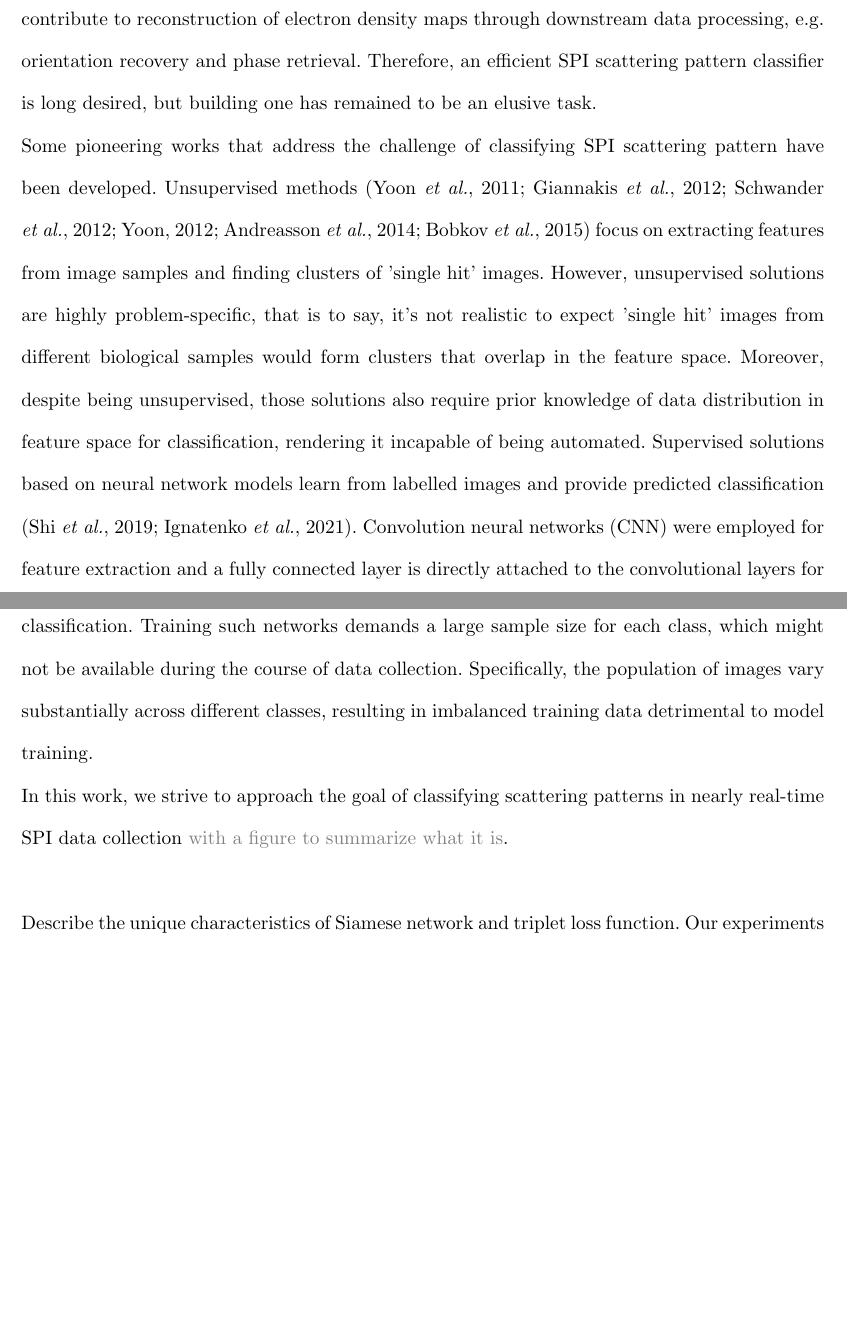
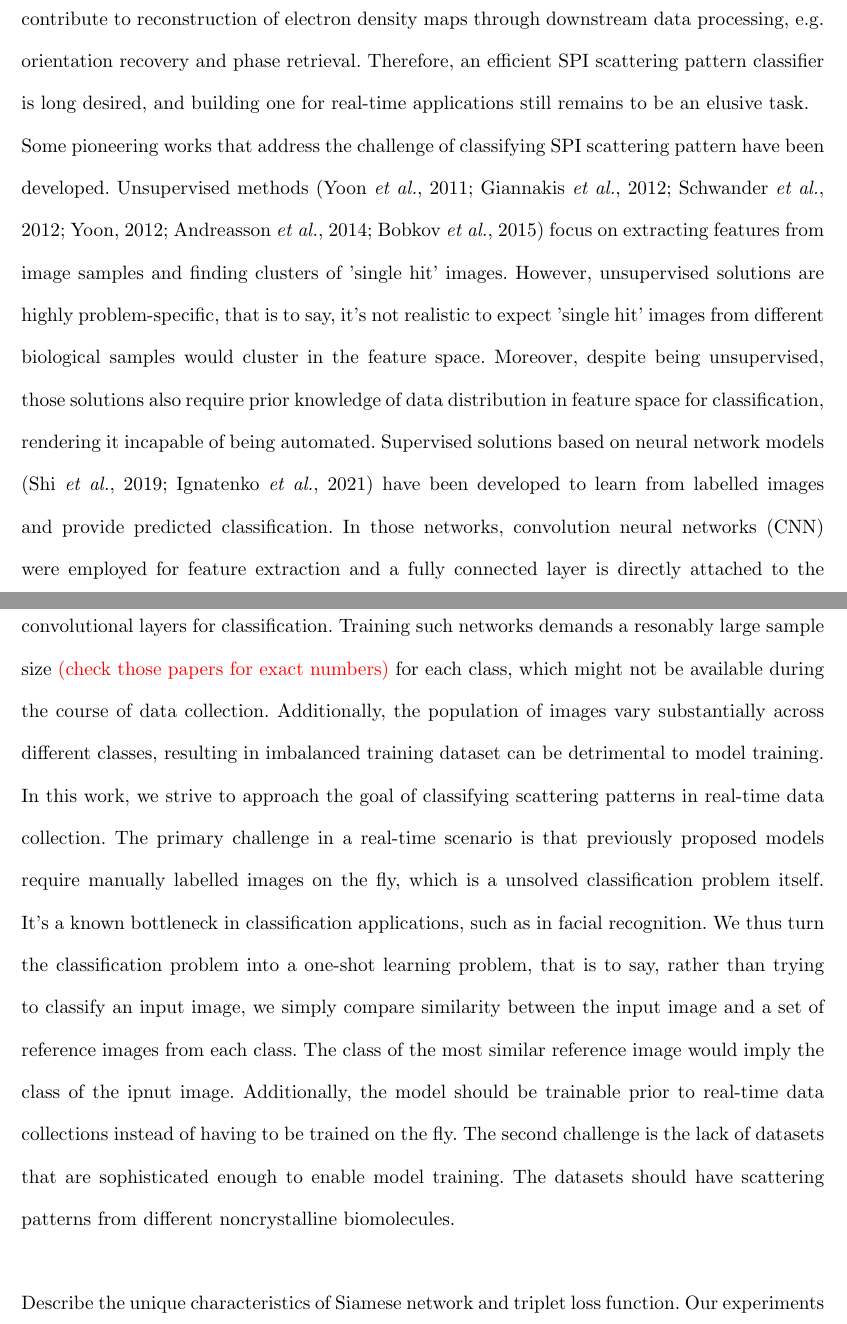
Before and after one commit to carbonscott/paper_SPI_classifier, a LaTeX document (main.tex, which reads sections/introduction.tex): two parts of pages 3 and 4 of 14, joined at a grey line, cut so that both start at the same text, the shorter picture padded with empty space. Compiled offline with pdfLaTeX; a LaTeX package or settings file that is missing is left out.

Commit message:
Clarify the goals and challenges in this work.

```diff
--- a/sections/introduction.tex
+++ b/sections/introduction.tex
@@ -29,8 +29,8 @@ objects in delivery medium and those resulting scattering patterns are labeled
 as 'unintended hit'.  Among the four categories, only 'single hit' images will
 contribute to reconstruction of electron density maps through downstream data
 processing, e.g. orientation recovery and phase retrieval.  Therefore, an
-efficient SPI scattering pattern classifier is long desired, but building one
-has remained to be an elusive task.
+efficient SPI scattering pattern classifier is long desired, and building one
+for real-time applications still remains to be an elusive task.
 
 
 % (2) The core challenges in the classification problems are this and that.
@@ -54,19 +54,19 @@ bobkovSortingAlgorithmsSingleparticle2015a} focus on extracting features from
 image samples and finding clusters of 'single hit' images.  However,
 unsupervised solutions are highly problem-specific, that is to say, it's not
 realistic to expect 'single hit' images from different biological samples would
-form clusters that overlap in the feature space.  Moreover, despite being
-unsupervised, those solutions also require prior knowledge of data distribution
-in feature space for classification, rendering it incapable of being automated.
-Supervised solutions based on neural network models learn from labelled images
-and provide predicted classification
-\cite{shiEvaluationPerformanceClassification2019,
-ignatenkoClassificationDiffractionPatterns2021}.  Convolution neural networks
-(CNN) were employed for feature extraction and a fully connected layer is
-directly attached to the convolutional layers for classification.  Training such
-networks demands a large sample size for each class, which might not be
-available during the course of data collection.  Specifically, the population of
-images vary substantially across different classes, resulting in imbalanced
-training data detrimental to model training.
+cluster in the feature space.  Moreover, despite being unsupervised, those
+solutions also require prior knowledge of data distribution in feature space for
+classification, rendering it incapable of being automated. Supervised solutions
+based on neural network models \cite{shiEvaluationPerformanceClassification2019,
+ignatenkoClassificationDiffractionPatterns2021} have been developed to learn
+from labelled images and provide predicted classification.  In those networks,
+convolution neural networks (CNN) were employed for feature extraction and a
+fully connected layer is directly attached to the convolutional layers for
+classification.  Training such networks demands a resonably large sample size
+{\color{red}(check those papers for exact numbers)} for each class, which might
+not be available during the course of data collection. Additionally, the
+population of images vary substantially across different classes, resulting in
+imbalanced training dataset can be detrimental to model training.
 
 
 % (3) In this work, we do this.  Concretely, our contributions are ... Siamese
@@ -75,8 +75,18 @@ training data detrimental to model training.
 % -
 
 In this work, we strive to approach the goal of classifying scattering patterns
-in nearly real-time SPI data collection {\color{gray} with a figure to summarize
-what it is}.
+in real-time data collection.  The primary challenge in a real-time scenario is
+that previously proposed models require manually labelled images on the fly,
+which is a unsolved classification problem itself.  It's a known bottleneck in
+classification applications, such as in facial recognition.  We thus turn the
+classification problem into a one-shot learning problem, that is to say, rather
+than trying to classify an input image, we simply compare similarity between the
+input image and a set of reference images from each class.  The class of the
+most similar reference image would imply the class of the ipnut image.
+Additionally, the model should be trainable prior to real-time data collections
+instead of having to be trained on the fly. The second challenge is the lack of
+datasets that are sophisticated enough to enable model training.  The datasets
+should have scattering patterns from different noncrystalline biomolecules.
 
 %% We propose a Siamese network for diffraction pattern classification.
 
```
